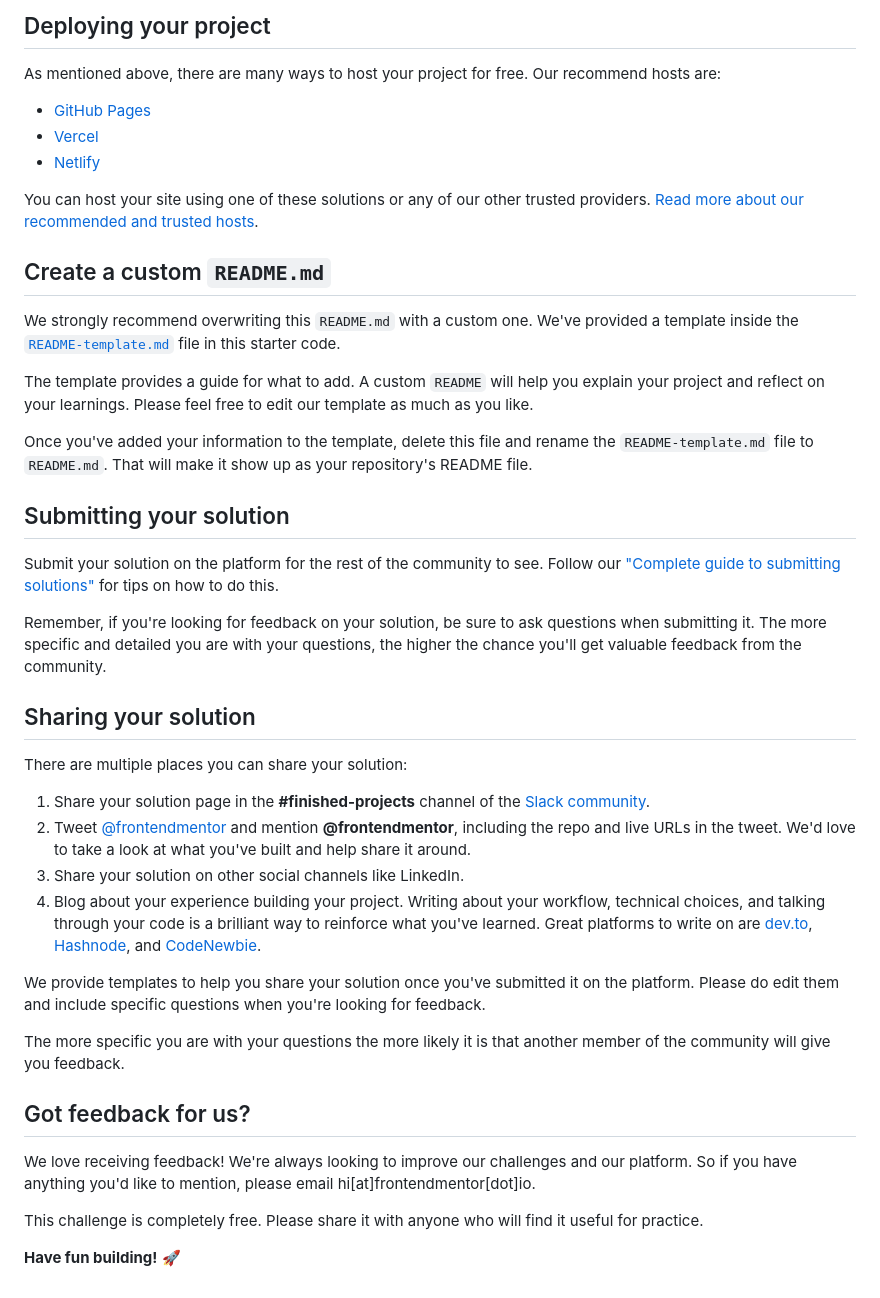
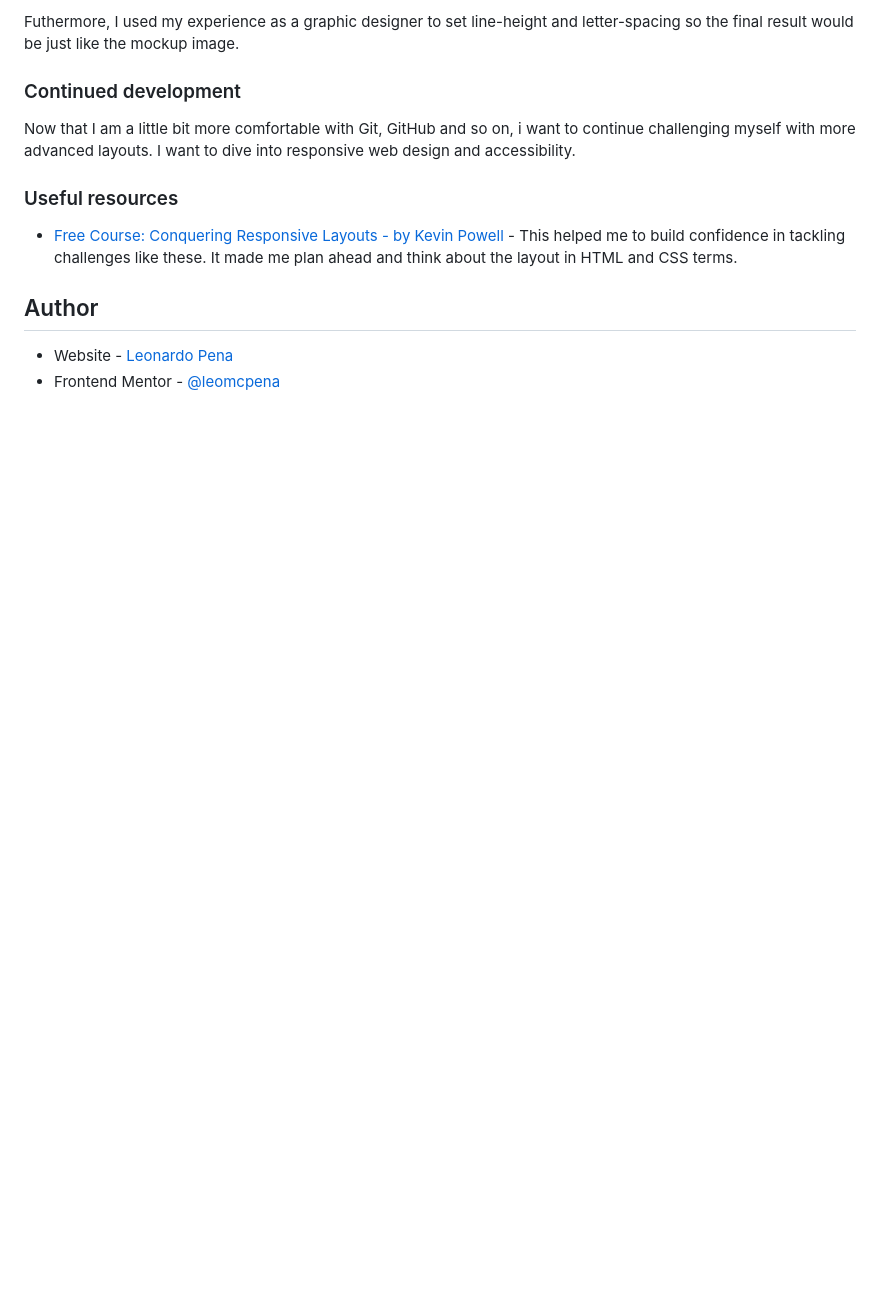
Before and after one commit to leomcpena/qr-code-frontend-mentor, a Markdown page: README.md, the part around the change printed below. Drawn GitHub-style; blank space fills up the shorter version.

```diff
--- a/README.md
+++ b/README.md
@@ -43,45 +59,15 @@ Feel free to use any workflow that you feel comfortable with. Below is a suggest
 
-## Deploying your project
+Futhermore, I used my experience as a graphic designer to set line-height and letter-spacing so the final result would be just like the mockup image.
 
-As mentioned above, there are many ways to host your project for free. Our recommend hosts are:
+### Continued development
 
-- [GitHub Pages](https://pages.github.com/)
-- [Vercel](https://vercel.com/)
-- [Netlify](https://www.netlify.com/)
+Now that I am a little bit more comfortable with Git, GitHub and so on, i want to continue challenging myself with more advanced layouts. I want to dive into responsive web design and accessibility.
 
-You can host your site using one of these solutions or any of our other trusted providers. [Read more about our recommended and trusted hosts](https://medium.com/frontend-mentor/frontend-mentor-trusted-hosting-providers-bf000dfebe).
+### Useful resources
 
-## Create a custom `README.md`
+- [Free Course: Conquering Responsive Layouts - by Kevin Powell](https://courses.kevinpowell.co/view/courses/conquering-responsive-layouts) - This helped me to build confidence in tackling challenges like these. It made me plan ahead and think about the layout in HTML and CSS terms.
 
-We strongly recommend overwriting this `README.md` with a custom one. We've provided a template inside the [`README-template.md`](./README-template.md) file in this starter code.
+## Author
 
-The template provides a guide for what to add. A custom `README` will help you explain your project and reflect on your learnings. Please feel free to edit our template as much as you like.
-
-Once you've added your information to the template, delete this file and rename the `README-template.md` file to `README.md`. That will make it show up as your repository's README file.
-
-## Submitting your solution
-
-Submit your solution on the platform for the rest of the community to see. Follow our ["Complete guide to submitting solutions"](https://medium.com/frontend-mentor/a-complete-guide-to-submitting-solutions-on-frontend-mentor-ac6384162248) for tips on how to do this.
-
-Remember, if you're looking for feedback on your solution, be sure to ask questions when submitting it. The more specific and detailed you are with your questions, the higher the chance you'll get valuable feedback from the community.
-
-## Sharing your solution
-
-There are multiple places you can share your solution:
-
-1. Share your solution page in the **#finished-projects** channel of the [Slack community](https://www.frontendmentor.io/slack).
-2. Tweet [@frontendmentor](https://twitter.com/frontendmentor) and mention **@frontendmentor**, including the repo and live URLs in the tweet. We'd love to take a look at what you've built and help share it around.
-3. Share your solution on other social channels like LinkedIn.
-4. Blog about your experience building your project. Writing about your workflow, technical choices, and talking through your code is a brilliant way to reinforce what you've learned. Great platforms to write on are [dev.to](https://dev.to/), [Hashnode](https://hashnode.com/), and [CodeNewbie](https://community.codenewbie.org/).
-
-We provide templates to help you share your solution once you've submitted it on the platform. Please do edit them and include specific questions when you're looking for feedback.
-
-The more specific you are with your questions the more likely it is that another member of the community will give you feedback.
-
-## Got feedback for us?
-
-We love receiving feedback! We're always looking to improve our challenges and our platform. So if you have anything you'd like to mention, please email hi[at]frontendmentor[dot]io.
-
-This challenge is completely free. Please share it with anyone who will find it useful for practice.
-
-**Have fun building!** 🚀
+- Website - [Leonardo Pena](https://www.leomeirelles.com.br/)
+- Frontend Mentor - [@leomcpena](https://www.frontendmentor.io/profile/leomcpena)
```
Also changed, not shown: other parts of README.md (+40 -24 lines), README-template.md (deleted, +0 -103 lines), .github/challenge-submission.jpg (added), design/challenge-submission.jpg (added), 2 other files.
